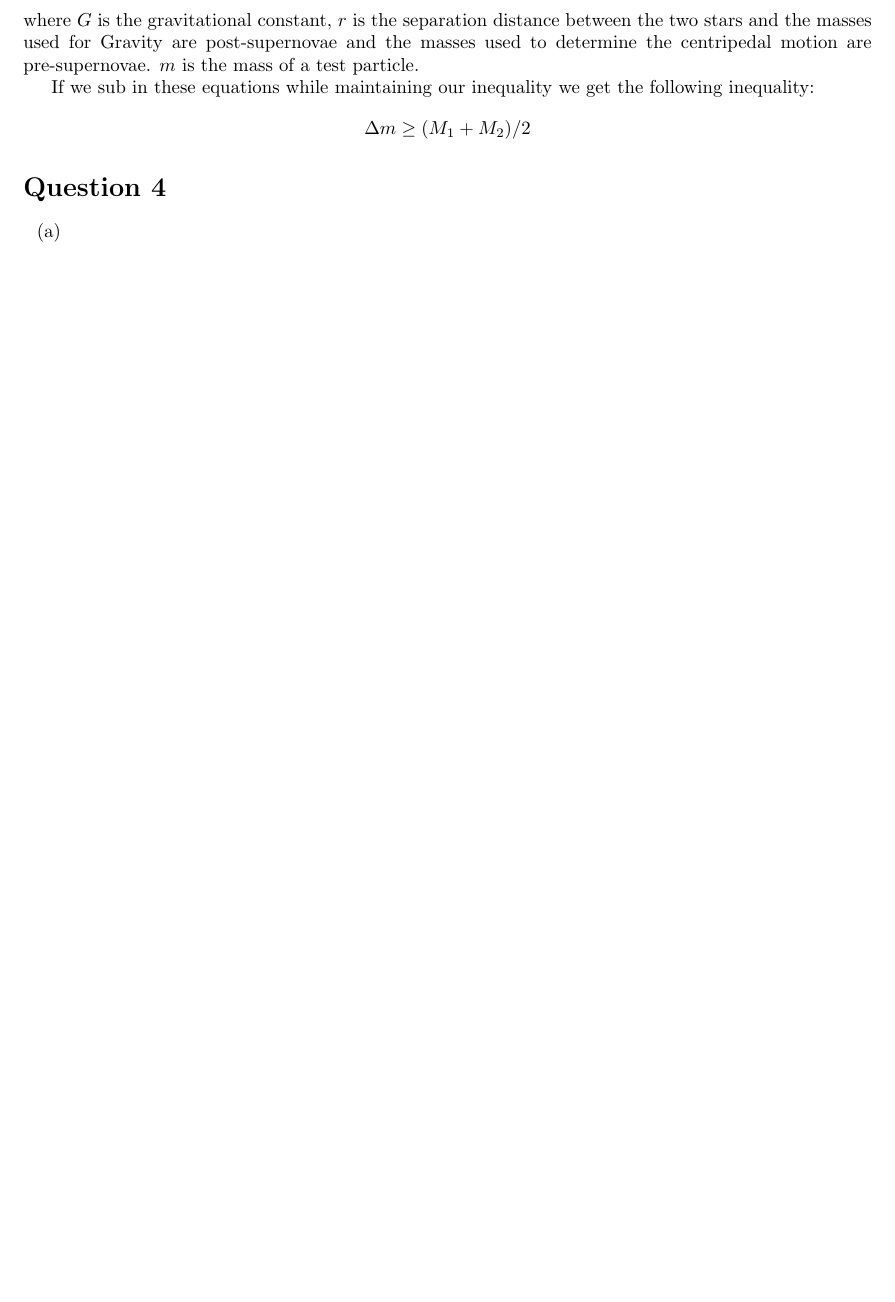
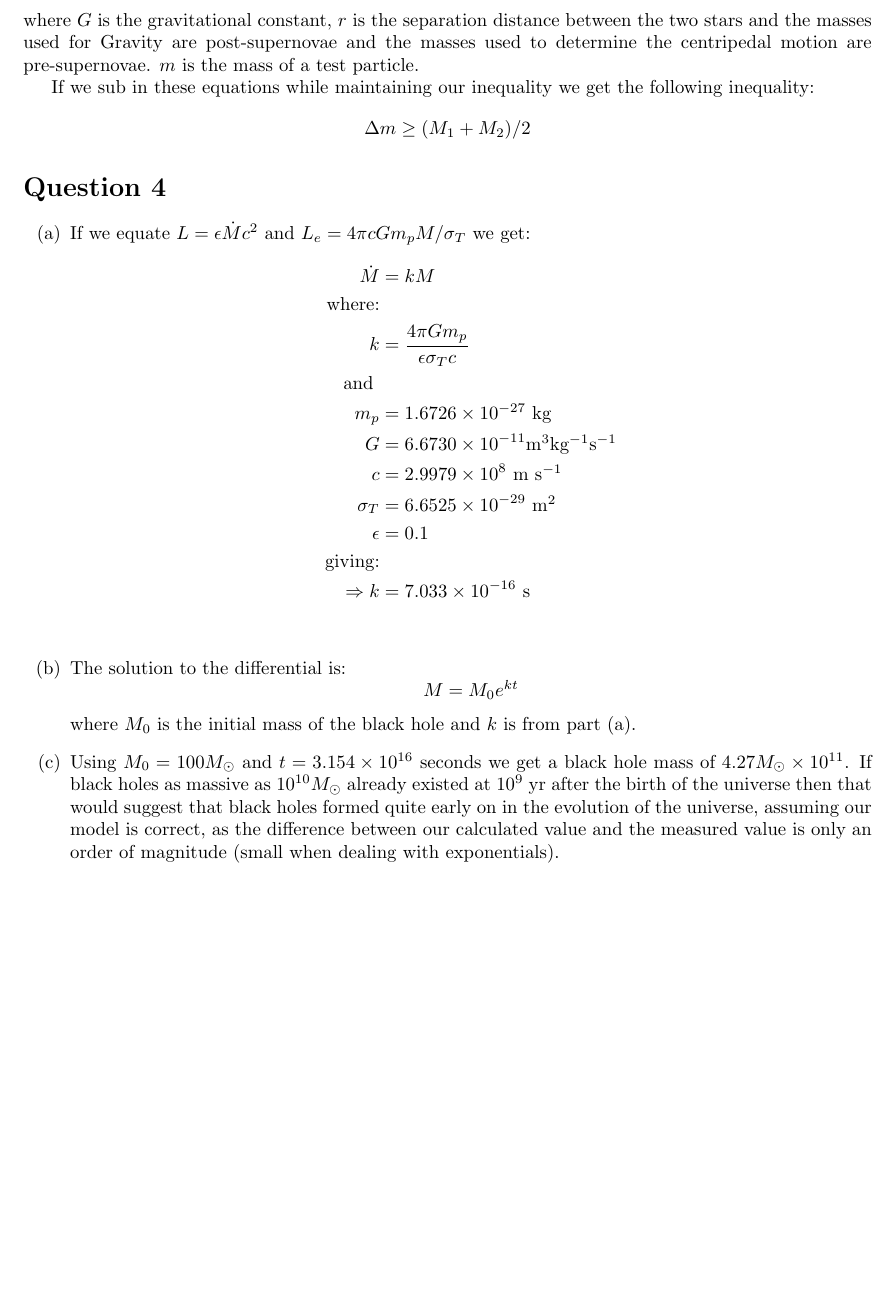
Before and after one commit to goldfish-dave/SeniorAstroAssignment2, a LaTeX problem sheet (assignment.tex): part of page 2 of 2, cut so that both start at the same text, the shorter picture padded with empty space. Compiled offline with pdfLaTeX.

Commit message:
finished q4

```diff
--- a/assignment.tex
+++ b/assignment.tex
@@ -65,9 +65,26 @@ If we sub in these equations while maintaining our inequality we get the followi
 
 \section*{Question 4}
 \begin{itemize}
-    \item[(a)]
-    \item[(b)]
-    \item[(c)]
+    \item[(a)] If we equate $L=\epsilon \dot M c^{2}$ and $L_{e}=4\pi c G m_{p} M / \sigma_{T}$ we get:
+    \begin{align*}
+        \dot M &= k M \\
+        \mbox{where:}& \\
+        k &= \frac{4 \pi G m_{p}}{\epsilon \sigma_{T}c} \\
+        \mbox{and }& \\
+        m_{p} &= 1.6726 \times 10^{-27} \mbox{ kg} \\
+        G &= 6.6730 \times 10^{-11} \mbox{m$^{3}$kg$^{-1}$s$^{-1}$} \\
+        c &= 2.9979 \times 10^{8} \mbox { m s$^{-1}$} \\
+        \sigma_{T} &= 6.6525 \times 10^{-29} \mbox{ m$^{2}$} \\
+        \epsilon &= 0.1 \\
+        \mbox{giving:}& \\
+        \Rightarrow k &= 7.033 \times 10^{-16} \mbox{ s} \\
+    \end{align*}
+    \item[(b)] The solution to the differential is:
+    \begin{equation*}
+        M = M_{0}e^{kt}
+    \end{equation*}
+    where $M_{0}$ is the initial mass of the black hole and $k$ is from part (a).
+    \item[(c)] Using $M_{0} = 100 M_{\odot}$ and $t = 3.154 \times 10^{16}$ seconds we get a black hole mass of $4.27 M_{\odot} \times 10^{11}$. If black holes as massive as $10^{10}M_{\odot}$ already existed at $10^{9}$ yr after the birth of the universe then that would suggest that black holes formed quite early on in the evolution of the universe, assuming our model is correct, as the difference between our calculated value and the measured value is only an order of magnitude (small when dealing with exponentials).
 \end{itemize}
 
 \end{document}
```
